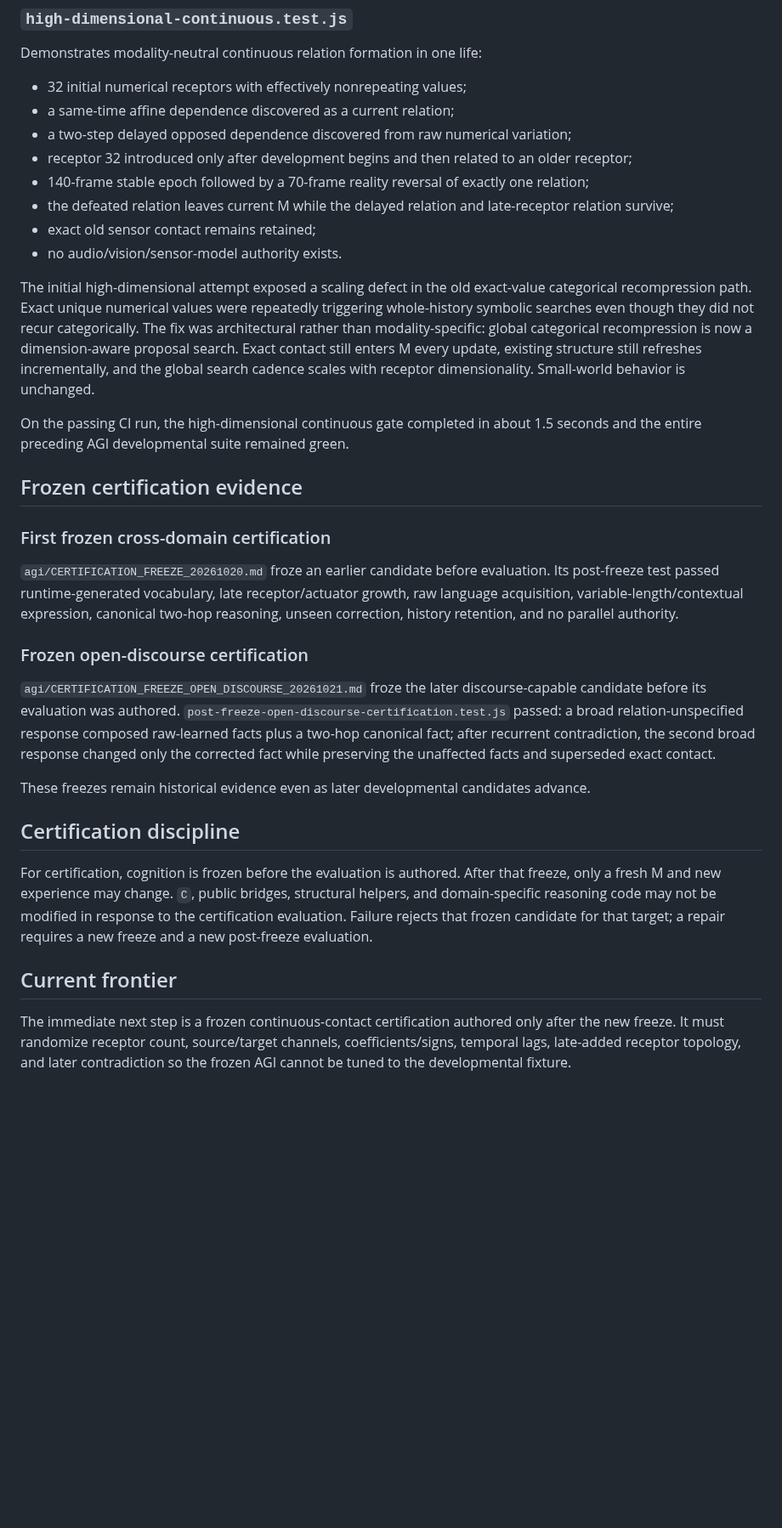
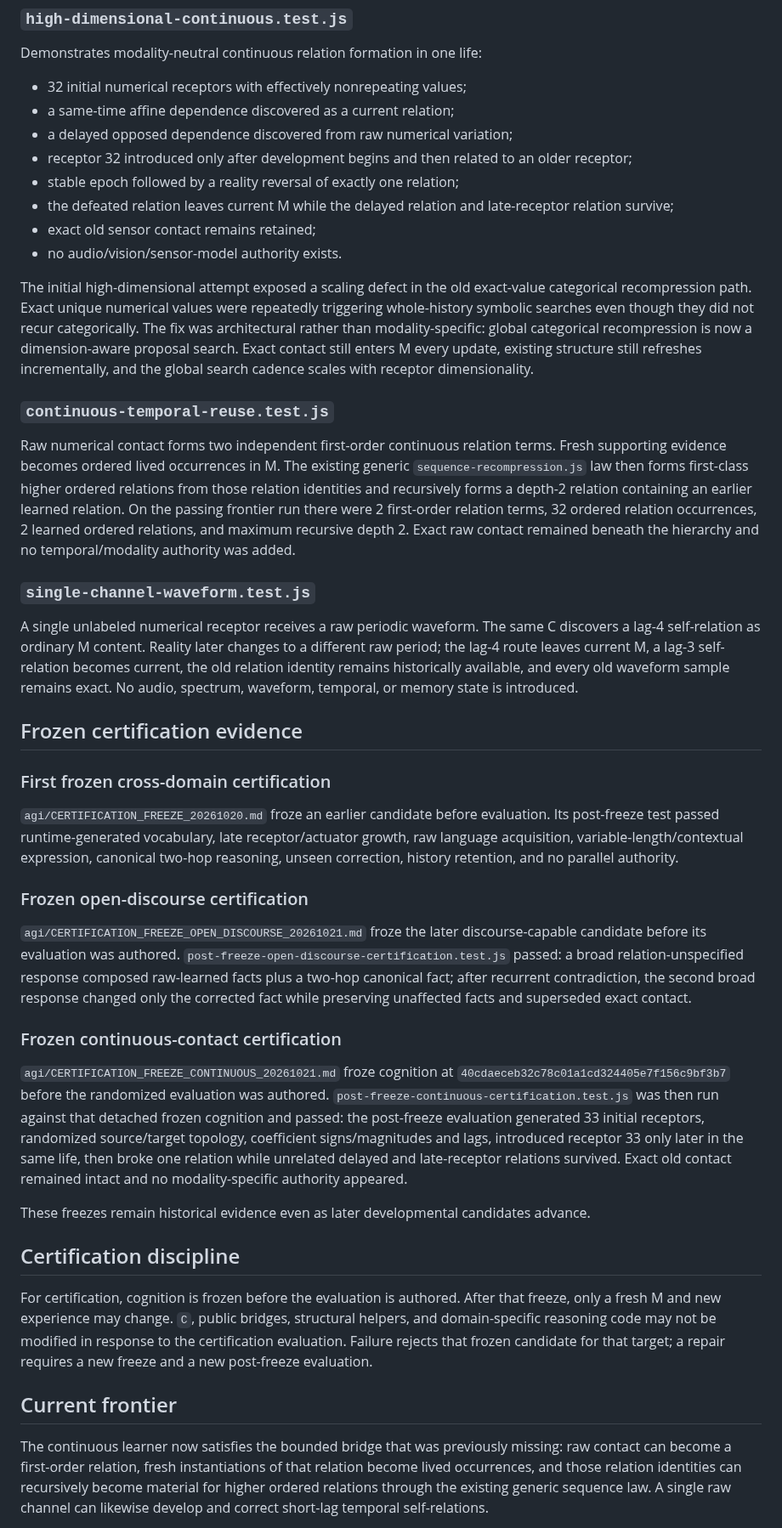
Before and after one commit to raulmiguelparasiii/42ndMind, a Markdown page: agi/CHECKPOINTS.md, the part around one of its changes. Shown at 85% size. Drawn GitHub-style; blank space fills up the shorter version.

Commit message:
Checkpoint recursive continuous relations and mono waveform learning

```diff
--- a/agi/CHECKPOINTS.md
+++ b/agi/CHECKPOINTS.md
@@ -86,16 +94,20 @@ Demonstrates modality-neutral continuous relation formation in one life:
 
 - 32 initial numerical receptors with effectively nonrepeating values;
 - a same-time affine dependence discovered as a current relation;
-- a two-step delayed opposed dependence discovered from raw numerical variation;
+- a delayed opposed dependence discovered from raw numerical variation;
 - receptor 32 introduced only after development begins and then related to an older receptor;
-- 140-frame stable epoch followed by a 70-frame reality reversal of exactly one relation;
+- stable epoch followed by a reality reversal of exactly one relation;
 - the defeated relation leaves current M while the delayed relation and late-receptor relation survive;
 - exact old sensor contact remains retained;
 - no audio/vision/sensor-model authority exists.
 
-The initial high-dimensional attempt exposed a scaling defect in the old exact-value categorical recompression path. Exact unique numerical values were repeatedly triggering whole-history symbolic searches even though they did not recur categorically. The fix was architectural rather than modality-specific: global categorical recompression is now a dimension-aware proposal search. Exact contact still enters M every update, existing structure still refreshes incrementally, and the global search cadence scales with receptor dimensionality. Small-world behavior is unchanged.
+The initial high-dimensional attempt exposed a scaling defect in the old exact-value categorical recompression path. Exact unique numerical values were repeatedly triggering whole-history symbolic searches even though they did not recur categorically. The fix was architectural rather than modality-specific: global categorical recompression is now a dimension-aware proposal search. Exact contact still enters M every update, existing structure still refreshes incrementally, and the global search cadence scales with receptor dimensionality.
 
-On the passing CI run, the high-dimensional continuous gate completed in about 1.5 seconds and the entire preceding AGI developmental suite remained green.
+### `continuous-temporal-reuse.test.js`
+Raw numerical contact forms two independent first-order continuous relation terms. Fresh supporting evidence becomes ordered lived occurrences in M. The existing generic `sequence-recompression.js` law then forms first-class higher ordered relations from those relation identities and recursively forms a depth-2 relation containing an earlier learned relation. On the passing frontier run there were 2 first-order relation terms, 32 ordered relation occurrences, 2 learned ordered relations, and maximum recursive depth 2. Exact raw contact remained beneath the hierarchy and no temporal/modality authority was added.
+
+### `single-channel-waveform.test.js`
+A single unlabeled numerical receptor receives a raw periodic waveform. The same C discovers a lag-4 self-relation as ordinary M content. Reality later changes to a different raw period; the lag-4 route leaves current M, a lag-3 self-relation becomes current, the old relation identity remains historically available, and every old waveform sample remains exact. No audio, spectrum, waveform, temporal, or memory state is introduced.
 
 ## Frozen certification evidence
 
@@ -103,7 +115,10 @@ On the passing CI run, the high-dimensional continuous gate completed in about 1
 `agi/CERTIFICATION_FREEZE_20261020.md` froze an earlier candidate before evaluation. Its post-freeze test passed runtime-generated vocabulary, late receptor/actuator growth, raw language acquisition, variable-length/contextual expression, canonical two-hop reasoning, unseen correction, history retention, and no parallel authority.
 
 ### Frozen open-discourse certification
-`agi/CERTIFICATION_FREEZE_OPEN_DISCOURSE_20261021.md` froze the later discourse-capable candidate before its evaluation was authored. `post-freeze-open-discourse-certification.test.js` passed: a broad relation-unspecified response composed raw-learned facts plus a two-hop canonical fact; after recurrent contradiction, the second broad response changed only the corrected fact while preserving the unaffected facts and superseded exact contact.
+`agi/CERTIFICATION_FREEZE_OPEN_DISCOURSE_20261021.md` froze the later discourse-capable candidate before its evaluation was authored. `post-freeze-open-discourse-certification.test.js` passed: a broad relation-unspecified response composed raw-learned facts plus a two-hop canonical fact; after recurrent contradiction, the second broad response changed only the corrected fact while preserving unaffected facts and superseded exact contact.
+
+### Frozen continuous-contact certification
+`agi/CERTIFICATION_FREEZE_CONTINUOUS_20261021.md` froze cognition at `40cdaeceb32c78c01a1cd324405e7f156c9bf3b7` before the randomized evaluation was authored. `post-freeze-continuous-certification.test.js` was then run against that detached frozen cognition and passed: the post-freeze evaluation generated 33 initial receptors, randomized source/target topology, coefficient signs/magnitudes and lags, introduced receptor 33 only later in the same life, then broke one relation while unrelated delayed and late-receptor relations survived. Exact old contact remained intact and no modality-specific authority appeared.
 
 These freezes remain historical evidence even as later developmental candidates advance.
 
@@ -113,5 +128,5 @@ For certification, cognition is frozen before the evaluation is authored. After
 
 ## Current frontier
 
-The immediate next step is a frozen continuous-contact certification authored only after the new freeze. It must randomize receptor count, source/target channels, coefficients/signs, temporal lags, late-added receptor topology, and later contradiction so the frozen AGI cannot be tuned to the developmental fixture.
+The continuous learner now satisfies the bounded bridge that was previously missing: raw contact can become a first-order relation, fresh instantiations of that relation become lived occurrences, and those relation identities can recursively become material for higher ordered relations through the existing generic sequence law. A single raw channel can likewise develop and correct short-lag temporal self-relations.
 
```
Also changed, not shown: other parts of agi/CHECKPOINTS.md (+12 -2 lines).
